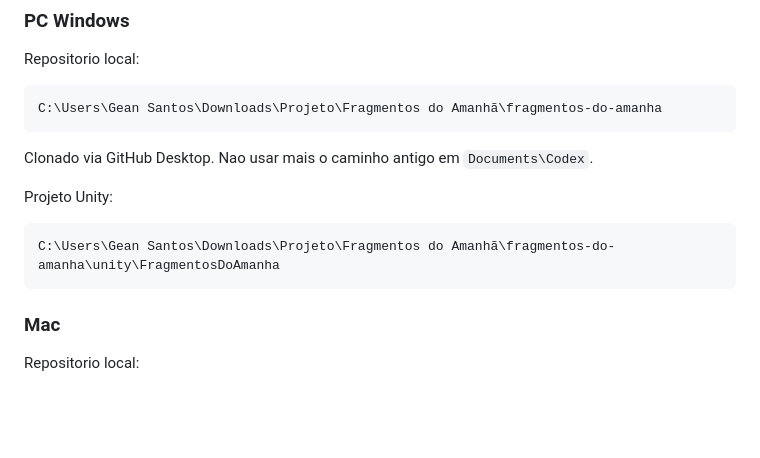
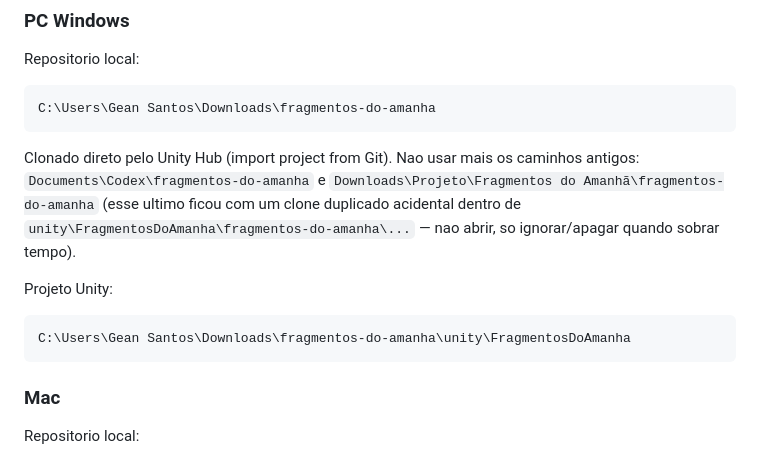
Before and after one commit to Gravit-Studios/fragmentos-do-tempo, a Markdown page: production/current-status.md, the part around the change. Drawn GitHub-style; blank space fills up the shorter version.

Commit message:
docs: update Windows repo path to fresh Unity Hub git import
Previous Downloads/Projeto path had an accidental nested duplicate
clone inside unity/FragmentosDoAmanha, which Unity Hub kept opening
instead of the outer repo. Standardize on the fresh clone imported
directly via Unity Hub instead.

````diff
--- a/production/current-status.md
+++ b/production/current-status.md
@@ -21,15 +21,15 @@ Duas maquinas locais ativas, sincronizadas via GitHub. Sempre commitar e enviar
 Repositorio local:
 
 ```text
-C:\Users\Gean Santos\Downloads\Projeto\Fragmentos do Amanhã\fragmentos-do-amanha
+C:\Users\Gean Santos\Downloads\fragmentos-do-amanha
 ```
 
-Clonado via GitHub Desktop. Nao usar mais o caminho antigo em `Documents\Codex`.
+Clonado direto pelo Unity Hub (import project from Git). Nao usar mais os caminhos antigos: `Documents\Codex\fragmentos-do-amanha` e `Downloads\Projeto\Fragmentos do Amanhã\fragmentos-do-amanha` (esse ultimo ficou com um clone duplicado acidental dentro de `unity\FragmentosDoAmanha\fragmentos-do-amanha\...` — nao abrir, so ignorar/apagar quando sobrar tempo).
 
 Projeto Unity:
 
 ```text
-C:\Users\Gean Santos\Downloads\Projeto\Fragmentos do Amanhã\fragmentos-do-amanha\unity\FragmentosDoAmanha
+C:\Users\Gean Santos\Downloads\fragmentos-do-amanha\unity\FragmentosDoAmanha
 ```
 
 ### Mac
````
